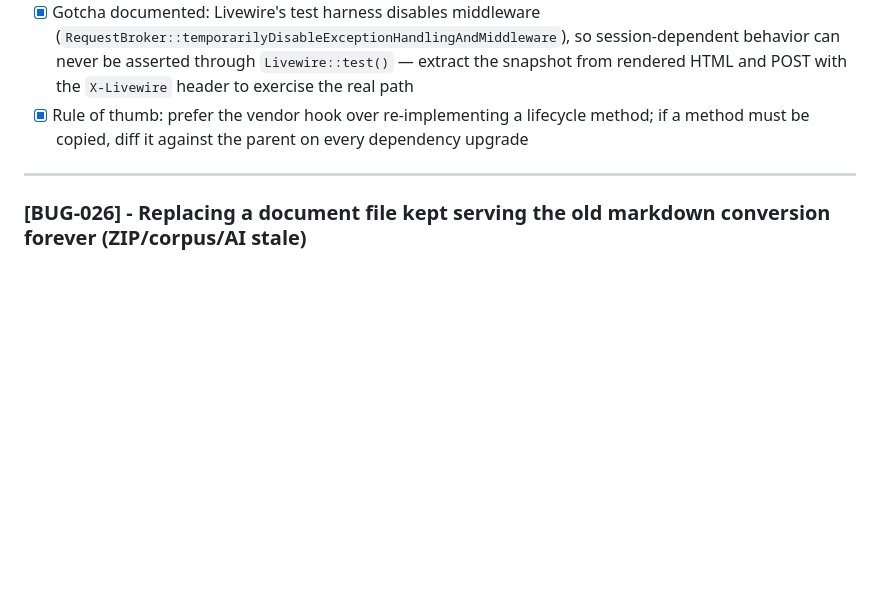
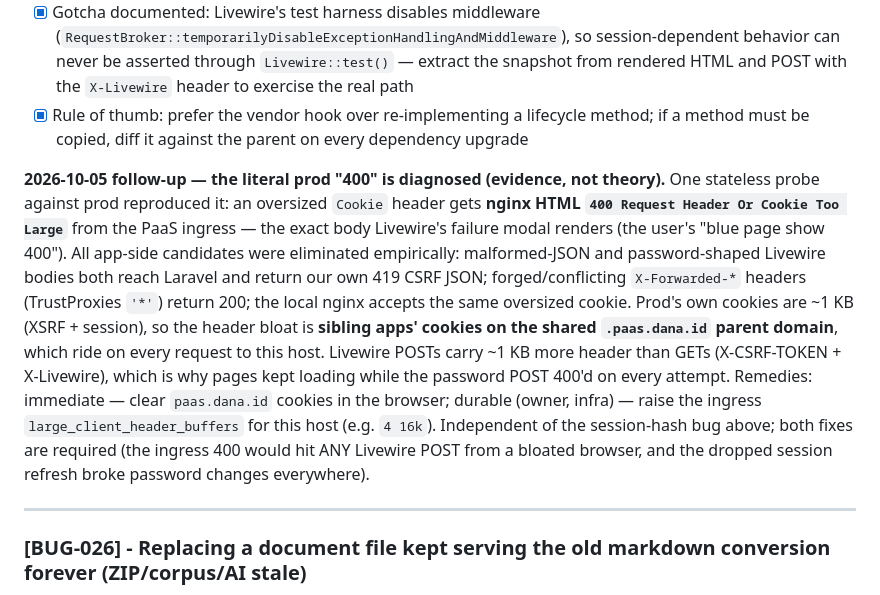
Before and after one commit to metabbe3/techrisk-dashboard, a Markdown page: docs/bugs/lesson-learned.md, the part around the change. Drawn GitHub-style; blank space fills up the shorter version.

Commit message:
docs(bugs): BUG-025 follow-up — prod 400 diagnosed as ingress cookie-size limit (evidence-backed probe)
Co-Authored-By: Claude Code <noreply@anthropic.com>

```diff
--- a/docs/bugs/lesson-learned.md
+++ b/docs/bugs/lesson-learned.md
@@ -1402,6 +1402,25 @@ redirect — and in doing so dropped the tail of the vendor pipeline:
       method; if a method must be copied, diff it against the parent on every
       dependency upgrade
 
+**2026-10-05 follow-up — the literal prod "400" is diagnosed (evidence, not
+theory).** One stateless probe against prod reproduced it: an oversized
+`Cookie` header gets **nginx HTML `400 Request Header Or Cookie Too Large`**
+from the PaaS ingress — the exact body Livewire's failure modal renders (the
+user's "blue page show 400"). All app-side candidates were eliminated
+empirically: malformed-JSON and password-shaped Livewire bodies both reach
+Laravel and return our own 419 CSRF JSON; forged/conflicting `X-Forwarded-*`
+headers (TrustProxies `'*'`) return 200; the local nginx accepts the same
+oversized cookie. Prod's own cookies are ~1 KB (XSRF + session), so the
+header bloat is **sibling apps' cookies on the shared `.paas.dana.id` parent
+domain**, which ride on every request to this host. Livewire POSTs carry
+~1 KB more header than GETs (X-CSRF-TOKEN + X-Livewire), which is why pages
+kept loading while the password POST 400'd on every attempt. Remedies:
+immediate — clear `paas.dana.id` cookies in the browser; durable (owner,
+infra) — raise the ingress `large_client_header_buffers` for this host
+(e.g. `4 16k`). Independent of the session-hash bug above; both fixes are
+required (the ingress 400 would hit ANY Livewire POST from a bloated
+browser, and the dropped session refresh broke password changes everywhere).
+
 ---
 
 ### [BUG-026] - Replacing a document file kept serving the old markdown conversion forever (ZIP/corpus/AI stale)
```
